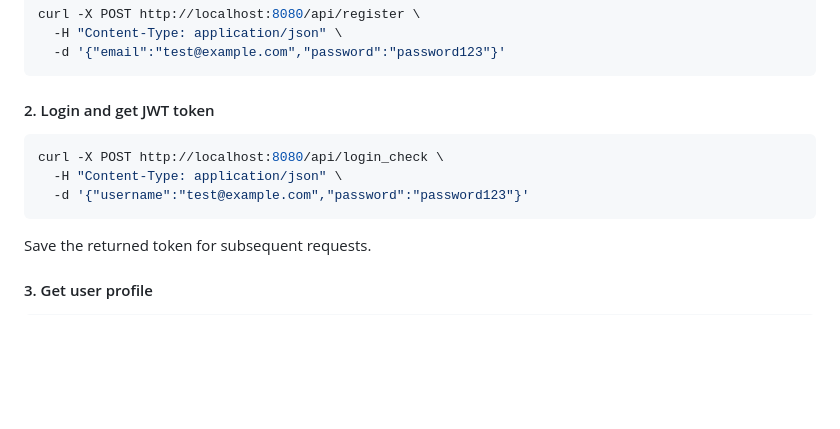
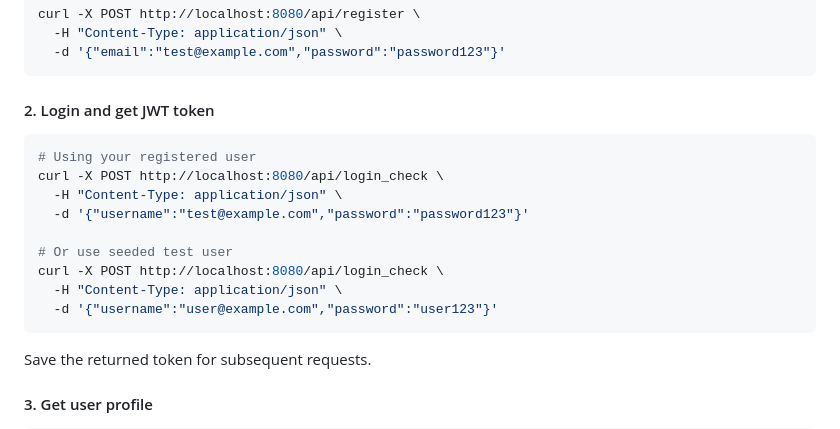
Before and after one commit to TanvirAlam/harba, a Markdown page: README.md, the part around one of its changes. GitHub-like rendering; blank space fills up the shorter version.

````diff
--- a/README.md
+++ b/README.md
@@ -446,9 +473,15 @@ curl -X POST http://localhost:8080/api/register \
 
 #### 2. Login and get JWT token
 ```bash
+# Using your registered user
 curl -X POST http://localhost:8080/api/login_check \
   -H "Content-Type: application/json" \
   -d '{"username":"test@example.com","password":"password123"}'
+
+# Or use seeded test user
+curl -X POST http://localhost:8080/api/login_check \
+  -H "Content-Type: application/json" \
+  -d '{"username":"user@example.com","password":"user123"}'
 ```
 Save the returned token for subsequent requests.
 
````
Also changed, not shown: other parts of README.md (+32 -5 lines).
